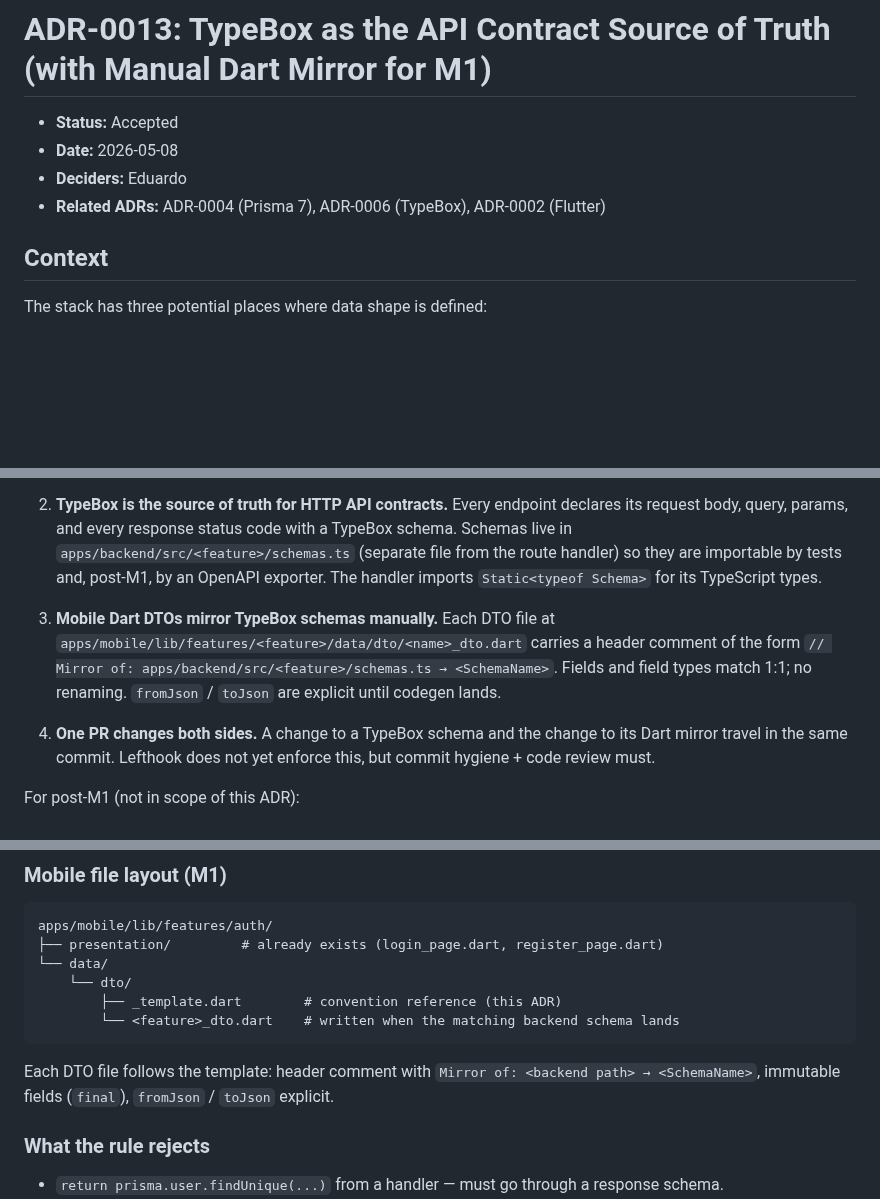
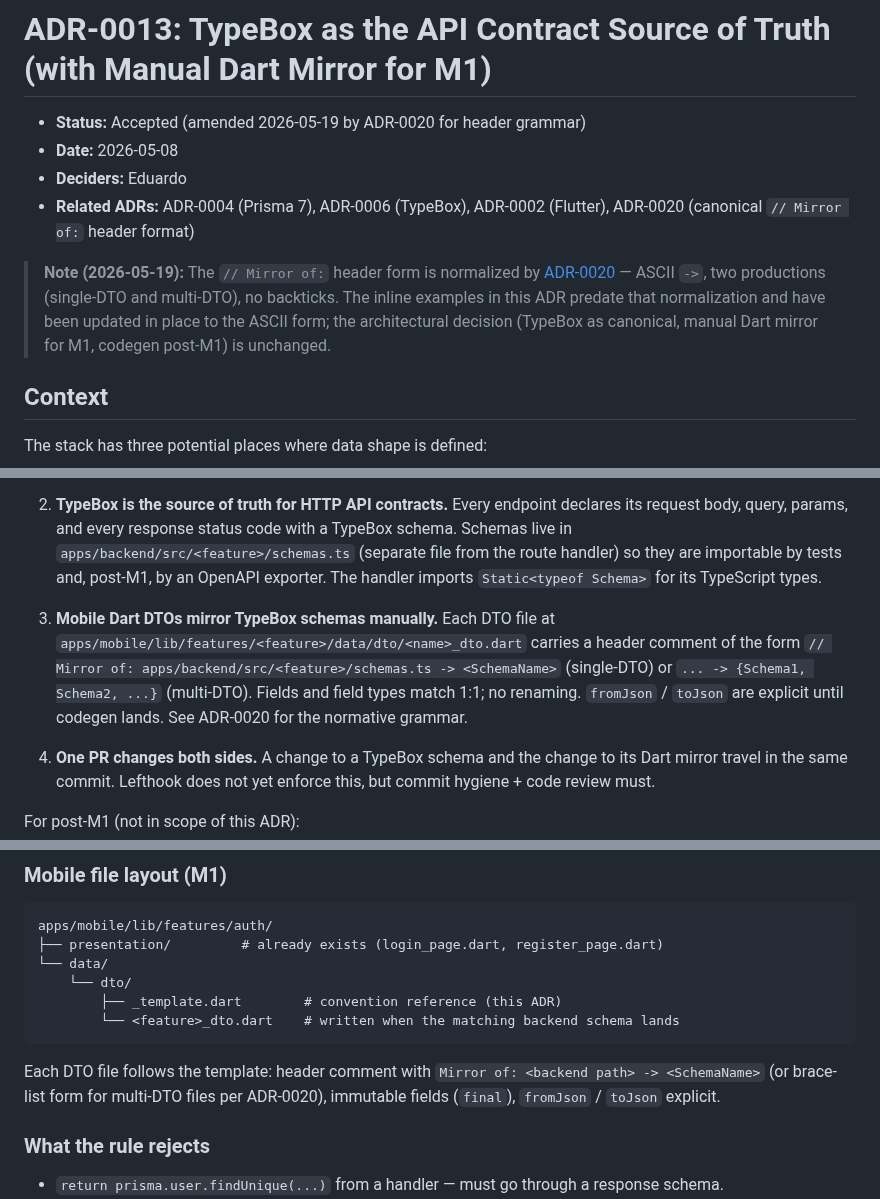
Before and after one commit to ZenniTTy/roteirizadorpro.com.br, a Markdown page: docs/decisions/0013-api-contract-source-of-truth.md, 3 parts joined by grey strips. Rendered like a GitHub page; blank space fills up the shorter version.

Commit message:
docs(decisions): cross-link adr-0020 from adr-0013, adr-0018, plan template
adr-0013 gains a note at the head pointing to adr-0020 for the
normalized header grammar; the three inline mentions of the header
(L71, L117, L157) flip from unicode → to ascii -> with adr-0020
back-references. The architectural decision (typebox canonical, dart
mirror m1, codegen post-m1) is unchanged.

adr-0018 implementation-notes line about check-dto-mirror.sh updates
to name both productions (single-DTO and multi-DTO) and reference the
anchored regex now enforced.

plan template rule 7 propagates the canonical L1 grammar verbatim so
every future plan authored via /new-plan carries the form forward.

````diff
--- a/docs/decisions/0013-api-contract-source-of-truth.md
+++ b/docs/decisions/0013-api-contract-source-of-truth.md
@@ -1,9 +1,11 @@
 # ADR-0013: TypeBox as the API Contract Source of Truth (with Manual Dart Mirror for M1)
 
-- **Status:** Accepted
+- **Status:** Accepted (amended 2026-05-19 by ADR-0020 for header grammar)
 - **Date:** 2026-05-08
 - **Deciders:** Eduardo
-- **Related ADRs:** ADR-0004 (Prisma 7), ADR-0006 (TypeBox), ADR-0002 (Flutter)
+- **Related ADRs:** ADR-0004 (Prisma 7), ADR-0006 (TypeBox), ADR-0002 (Flutter), ADR-0020 (canonical `// Mirror of:` header format)
+
+> **Note (2026-05-19):** The `// Mirror of:` header form is normalized by [ADR-0020](./0020-mirror-header-canonical-format.md) — ASCII `->`, two productions (single-DTO and multi-DTO), no backticks. The inline examples in this ADR predate that normalization and have been updated in place to the ASCII form; the architectural decision (TypeBox as canonical, manual Dart mirror for M1, codegen post-M1) is unchanged.
 
 ## Context
 
@@ -68,7 +70,7 @@ For M1:
 
 2. **TypeBox is the source of truth for HTTP API contracts.** Every endpoint declares its request body, query, params, and every response status code with a TypeBox schema. Schemas live in `apps/backend/src/<feature>/schemas.ts` (separate file from the route handler) so they are importable by tests and, post-M1, by an OpenAPI exporter. The handler imports `Static<typeof Schema>` for its TypeScript types.
 
-3. **Mobile Dart DTOs mirror TypeBox schemas manually.** Each DTO file at `apps/mobile/lib/features/<feature>/data/dto/<name>_dto.dart` carries a header comment of the form `// Mirror of: apps/backend/src/<feature>/schemas.ts → <SchemaName>`. Fields and field types match 1:1; no renaming. `fromJson` / `toJson` are explicit until codegen lands.
+3. **Mobile Dart DTOs mirror TypeBox schemas manually.** Each DTO file at `apps/mobile/lib/features/<feature>/data/dto/<name>_dto.dart` carries a header comment of the form `// Mirror of: apps/backend/src/<feature>/schemas.ts -> <SchemaName>` (single-DTO) or `... -> {Schema1, Schema2, ...}` (multi-DTO). Fields and field types match 1:1; no renaming. `fromJson` / `toJson` are explicit until codegen lands. See ADR-0020 for the normative grammar.
 
 4. **One PR changes both sides.** A change to a TypeBox schema and the change to its Dart mirror travel in the same commit. Lefthook does not yet enforce this, but commit hygiene + code review must.
 
@@ -114,7 +116,7 @@ apps/mobile/lib/features/auth/
         └── <feature>_dto.dart    # written when the matching backend schema lands
 ```
 
-Each DTO file follows the template: header comment with `Mirror of: <backend path> → <SchemaName>`, immutable fields (`final`), `fromJson` / `toJson` explicit.
+Each DTO file follows the template: header comment with `Mirror of: <backend path> -> <SchemaName>` (or brace-list form for multi-DTO files per ADR-0020), immutable fields (`final`), `fromJson` / `toJson` explicit.
 
 ### What the rule rejects
 
````
Also changed, not shown: other parts of docs/decisions/0013-api-contract-source-of-truth.md (+1 -1 lines), docs/decisions/0018-harness-auto-validation.md (+1 -1 lines), 1 other file.
